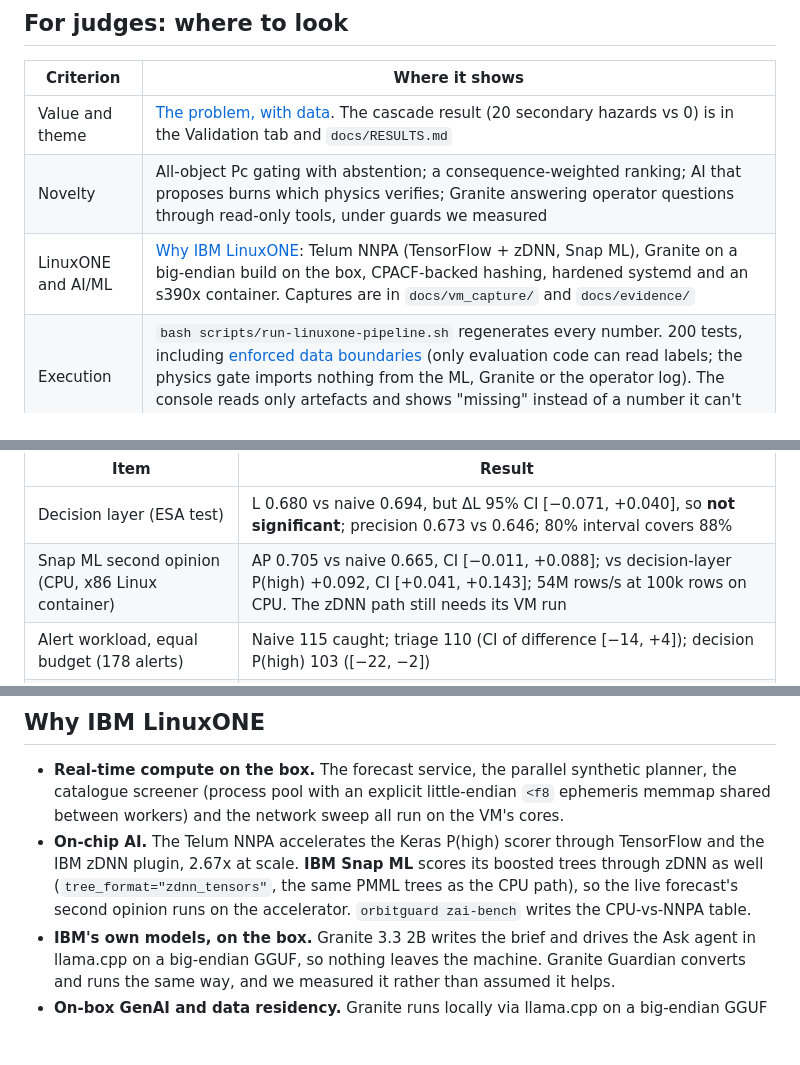
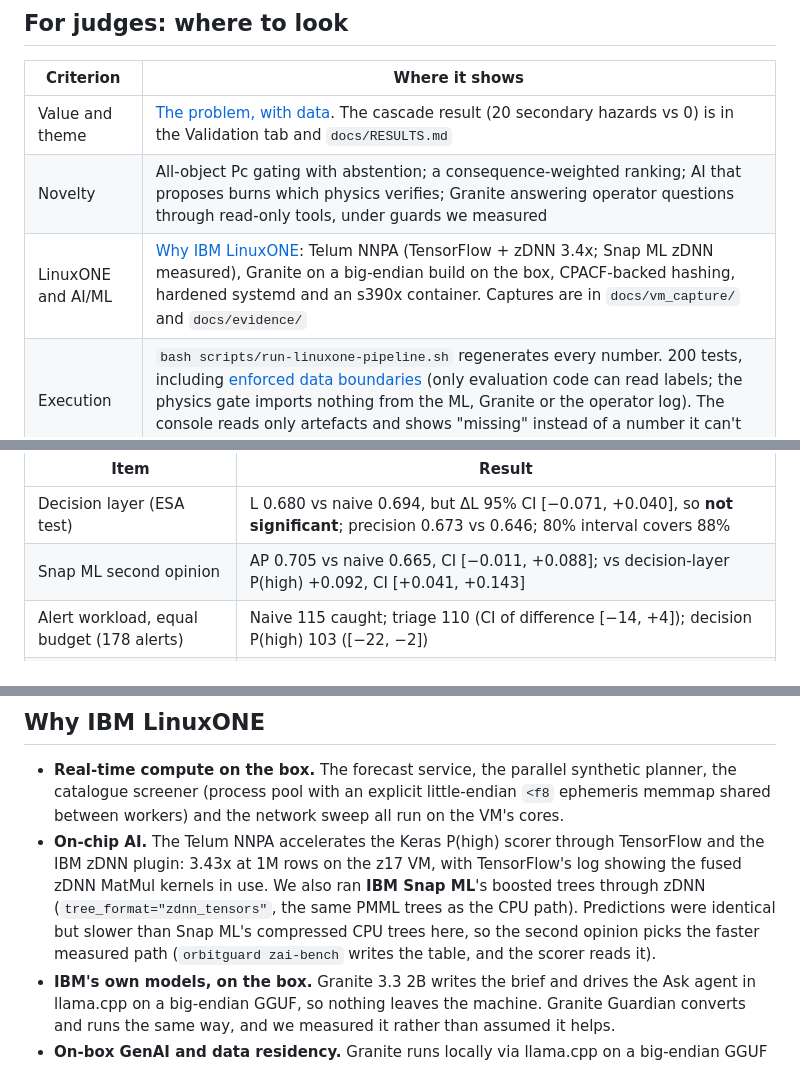
Before and after one commit to ryash072007/Datathon2-OrbitGuard, a Markdown page: README.md, 3 parts joined by grey strips. Rendered like a GitHub page; blank space fills up the shorter version.

```diff
--- a/README.md
+++ b/README.md
@@ -60,7 +60,7 @@ None of it can override the physics or the operator.
 | --- | --- |
 | Value and theme | [The problem, with data](#the-problem-with-data). The cascade result (20 secondary hazards vs 0) is in the Validation tab and `docs/RESULTS.md` |
 | Novelty | All-object Pc gating with abstention; a consequence-weighted ranking; AI that proposes burns which physics verifies; Granite answering operator questions through read-only tools, under guards we measured |
-| LinuxONE and AI/ML | [Why IBM LinuxONE](#why-ibm-linuxone): Telum NNPA (TensorFlow + zDNN, Snap ML), Granite on a big-endian build on the box, CPACF-backed hashing, hardened systemd and an s390x container. Captures are in `docs/vm_capture/` and `docs/evidence/` |
+| LinuxONE and AI/ML | [Why IBM LinuxONE](#why-ibm-linuxone): Telum NNPA (TensorFlow + zDNN 3.4x; Snap ML zDNN measured), Granite on a big-endian build on the box, CPACF-backed hashing, hardened systemd and an s390x container. Captures are in `docs/vm_capture/` and `docs/evidence/` |
 | Execution | `bash scripts/run-linuxone-pipeline.sh` regenerates every number. 200 tests, including [enforced data boundaries](docs/DATA_BOUNDARIES.md) (only evaluation code can read labels; the physics gate imports nothing from the ML, Granite or the operator log). The console reads only artefacts and shows "missing" instead of a number it can't back |
 
 ## Architecture
@@ -132,7 +143,7 @@ added the decision-layer evaluation path.
 | Item | Result |
 | --- | --- |
 | Decision layer (ESA test) | L 0.680 vs naive 0.694, but ΔL 95% CI [−0.071, +0.040], so **not significant**; precision 0.673 vs 0.646; 80% interval covers 88% |
-| Snap ML second opinion (CPU, x86 Linux container) | AP 0.705 vs naive 0.665, CI [−0.011, +0.088]; vs decision-layer P(high) +0.092, CI [+0.041, +0.143]; 54M rows/s at 100k rows on CPU. The zDNN path still needs its VM run |
+| Snap ML second opinion | AP 0.705 vs naive 0.665, CI [−0.011, +0.088]; vs decision-layer P(high) +0.092, CI [+0.041, +0.143] |
 | Alert workload, equal budget (178 alerts) | Naive 115 caught; triage 110 (CI of difference [−14, +4]); decision P(high) 103 ([−22, −2]) |
 | Learned burn search, 50 scenarios, 37 evaluations | Median Δv 0.875x the grid, CI [0.826, 0.889], 30 wins / 10 ties / 0 losses; uniform random 1.72x; finer grid 0.93x; abstentions identical |
 | Learned burn search, ISS live event | 0.18 m/s (warm-started) vs grid 0.20 m/s, same all-object rule; one event, so no statistics |
@@ -147,9 +158,11 @@ added the decision-layer evaluation path.
 - **Real-time compute on the box.** The forecast service, the parallel synthetic planner, the catalogue screener
   (process pool with an explicit little-endian `<f8` ephemeris memmap shared between workers) and the network
   sweep all run on the VM's cores.
-- **On-chip AI.** The Telum NNPA accelerates the Keras P(high) scorer through TensorFlow and the IBM zDNN plugin, 2.67x at scale.
-  **IBM Snap ML** scores its boosted trees through zDNN as well (`tree_format="zdnn_tensors"`, the same PMML trees as the CPU
-  path), so the live forecast's second opinion runs on the accelerator. `orbitguard zai-bench` writes the CPU-vs-NNPA table.
+- **On-chip AI.** The Telum NNPA accelerates the Keras P(high) scorer through TensorFlow and the IBM zDNN plugin: 3.43x at
+  1M rows on the z17 VM, with TensorFlow's log showing the fused zDNN MatMul kernels in use. We also ran **IBM Snap ML**'s
+  boosted trees through zDNN (`tree_format="zdnn_tensors"`, the same PMML trees as the CPU path). Predictions were
+  identical but slower than Snap ML's compressed CPU trees here, so the second opinion picks the faster measured path
+  (`orbitguard zai-bench` writes the table, and the scorer reads it).
 - **IBM's own models, on the box.** Granite 3.3 2B writes the brief and drives the Ask agent in llama.cpp on a big-endian
   GGUF, so nothing leaves the machine. Granite Guardian converts and runs the same way, and we measured it rather than assumed it helps.
 - **On-box GenAI and data residency.** Granite runs locally via llama.cpp on a big-endian GGUF converted for s390x
```
Also changed, not shown: other parts of README.md (+17 -6 lines), docs/DEMO_SCRIPT.md (+156 -52 lines).
